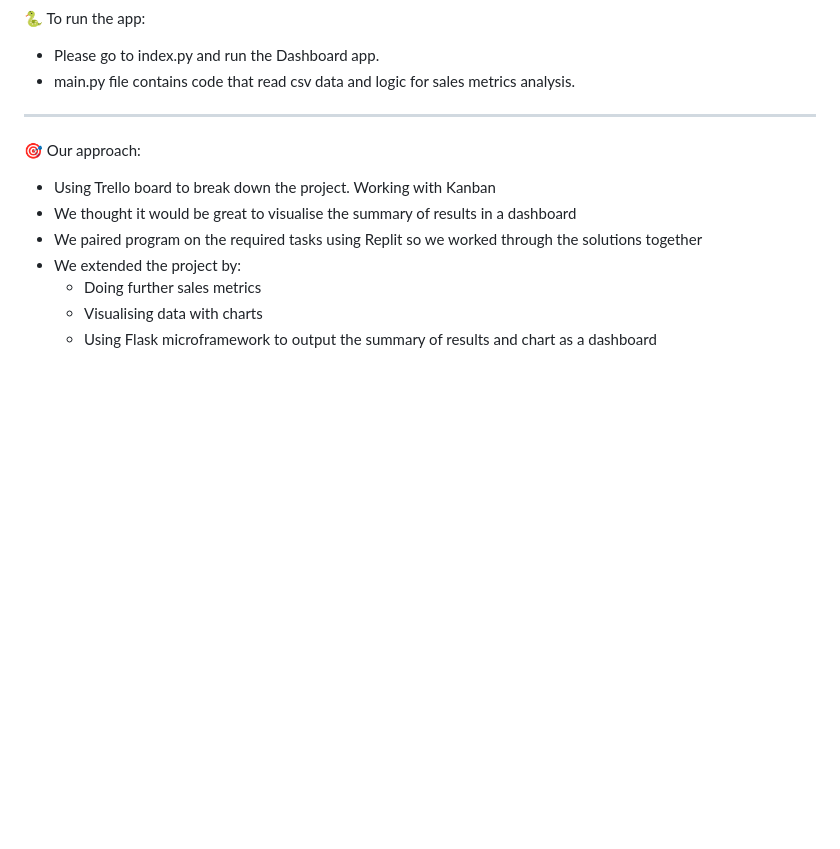
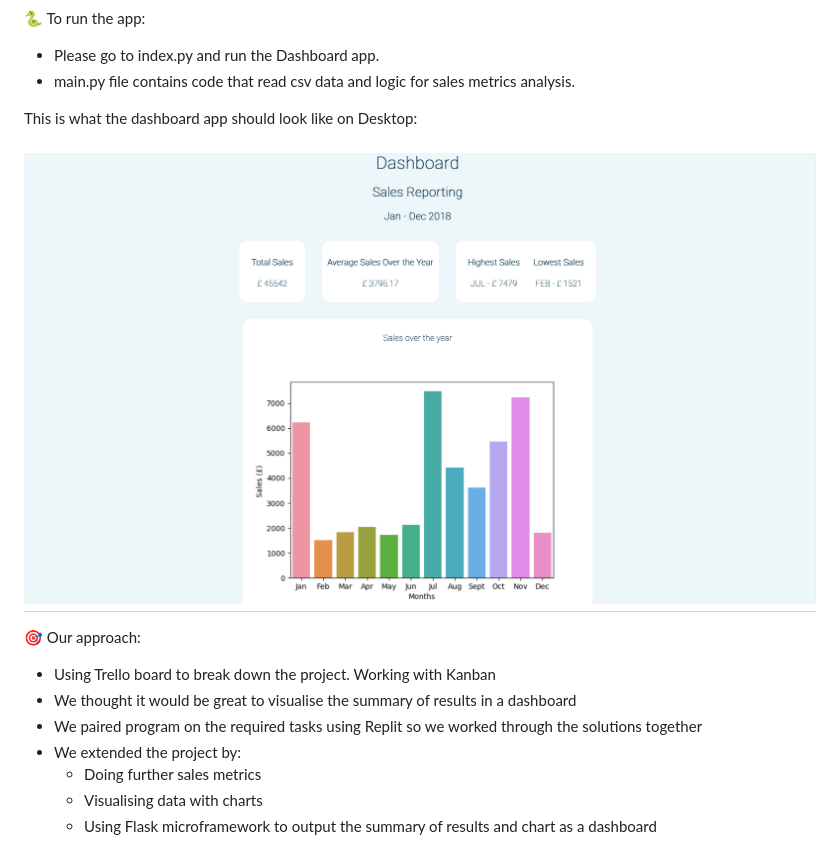
Before and after one commit to crisbnp/cfg-sales-analysis, a Markdown page: README.md, the part around the change. Rendered like a GitHub page; pictures changed too: dashboard-screenshot.png (added); blank space fills up the shorter version.

Commit message:
dashboards screenshot

```diff
--- a/README.md
+++ b/README.md
@@ -18,6 +18,10 @@ This was a group project that I worked together with my team mate, Jade.
 
 - Please go to index.py and run the Dashboard app.
 - main.py file contains code that read csv data and logic for sales metrics analysis.
+
+This is what the dashboard app should look like on Desktop:
+
+![](/dashboard-screenshot.png)
 ---
 🎯 Our approach:
 - Using Trello board to break down the project. Working with Kanban
```
